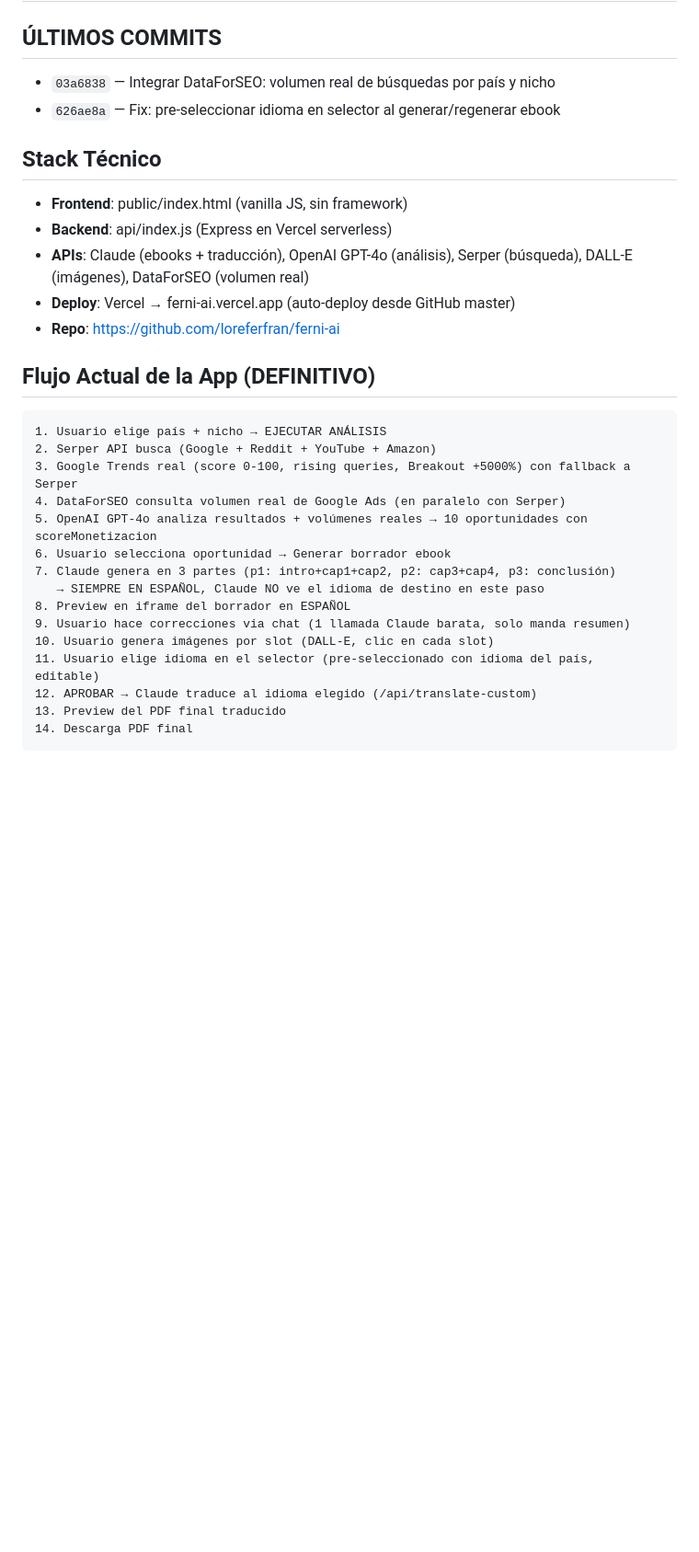
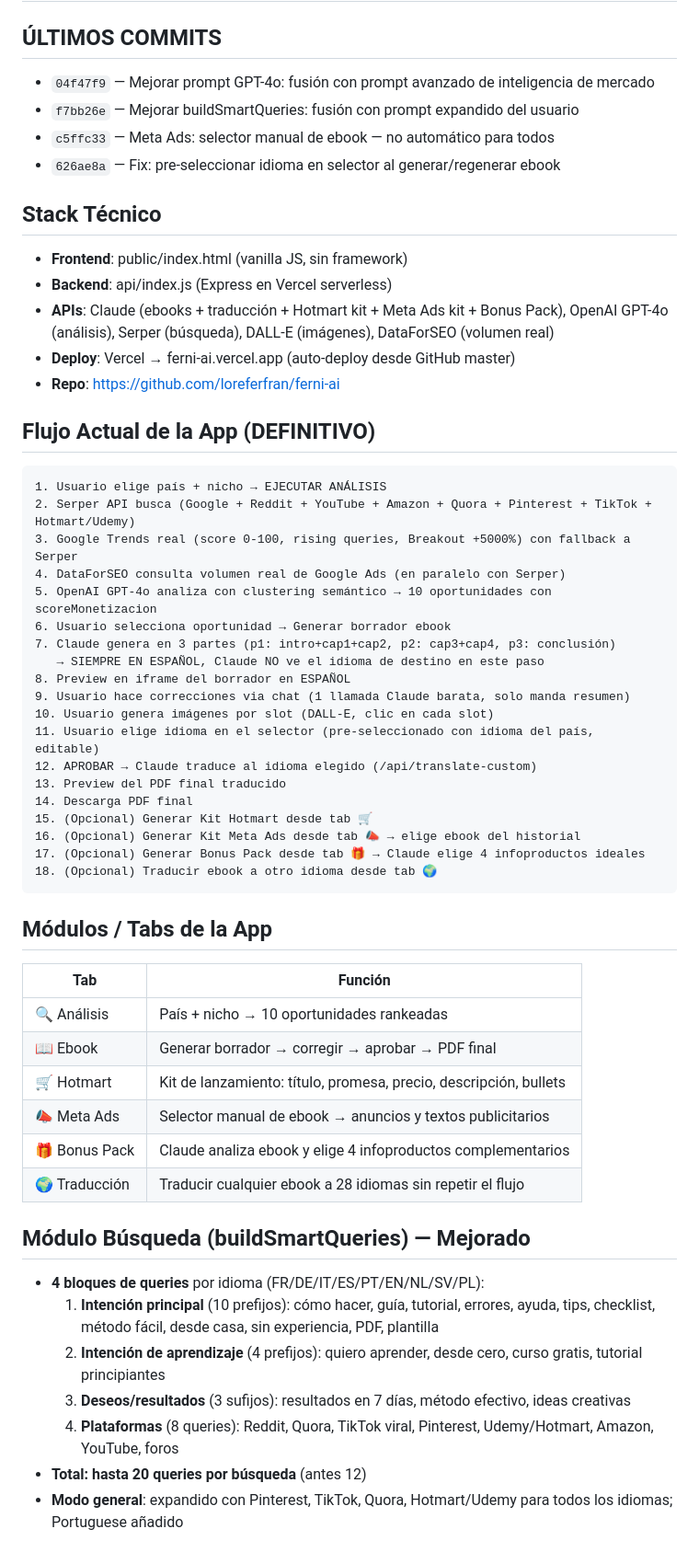
Before and after one commit to loreferfran/ferni-ai, a Markdown page: progress.md, the part around one of its changes. Shown at 92% size. GitHub-like rendering; blank space fills up the shorter version.

````diff
--- a/progress.md
+++ b/progress.md
@@ -1,23 +1,25 @@
 # Progreso FERNI AI — Estado Actual (13 Mayo 2026)
 
 ## ÚLTIMOS COMMITS
-- `03a6838` — Integrar DataForSEO: volumen real de búsquedas por país y nicho
+- `04f47f9` — Mejorar prompt GPT-4o: fusión con prompt avanzado de inteligencia de mercado
+- `f7bb26e` — Mejorar buildSmartQueries: fusión con prompt expandido del usuario
+- `c5ffc33` — Meta Ads: selector manual de ebook — no automático para todos
 - `626ae8a` — Fix: pre-seleccionar idioma en selector al generar/regenerar ebook
 
 ## Stack Técnico
 - **Frontend**: public/index.html (vanilla JS, sin framework)
 - **Backend**: api/index.js (Express en Vercel serverless)
-- **APIs**: Claude (ebooks + traducción), OpenAI GPT-4o (análisis), Serper (búsqueda), DALL-E (imágenes), DataForSEO (volumen real)
+- **APIs**: Claude (ebooks + traducción + Hotmart kit + Meta Ads kit + Bonus Pack), OpenAI GPT-4o (análisis), Serper (búsqueda), DALL-E (imágenes), DataForSEO (volumen real)
 - **Deploy**: Vercel → ferni-ai.vercel.app (auto-deploy desde GitHub master)
 - **Repo**: https://github.com/loreferfran/ferni-ai
 
 ## Flujo Actual de la App (DEFINITIVO)
 ```
 1. Usuario elige país + nicho → EJECUTAR ANÁLISIS
-2. Serper API busca (Google + Reddit + YouTube + Amazon)
+2. Serper API busca (Google + Reddit + YouTube + Amazon + Quora + Pinterest + TikTok + Hotmart/Udemy)
 3. Google Trends real (score 0-100, rising queries, Breakout +5000%) con fallback a Serper
 4. DataForSEO consulta volumen real de Google Ads (en paralelo con Serper)
-5. OpenAI GPT-4o analiza resultados + volúmenes reales → 10 oportunidades con scoreMonetizacion
+5. OpenAI GPT-4o analiza con clustering semántico → 10 oportunidades con scoreMonetizacion
 6. Usuario selecciona oportunidad → Generar borrador ebook
 7. Claude genera en 3 partes (p1: intro+cap1+cap2, p2: cap3+cap4, p3: conclusión)
    → SIEMPRE EN ESPAÑOL, Claude NO ve el idioma de destino en este paso
@@ -28,4 +30,28 @@
 12. APROBAR → Claude traduce al idioma elegido (/api/translate-custom)
 13. Preview del PDF final traducido
 14. Descarga PDF final
+15. (Opcional) Generar Kit Hotmart desde tab 🛒
+16. (Opcional) Generar Kit Meta Ads desde tab 📣 → elige ebook del historial
+17. (Opcional) Generar Bonus Pack desde tab 🎁 → Claude elige 4 infoproductos ideales
+18. (Opcional) Traducir ebook a otro idioma desde tab 🌍
 ```
+
+## Módulos / Tabs de la App
+| Tab | Función |
+|-----|---------|
+| 🔍 Análisis | País + nicho → 10 oportunidades rankeadas |
+| 📖 Ebook | Generar borrador → corregir → aprobar → PDF final |
+| 🛒 Hotmart | Kit de lanzamiento: título, promesa, precio, descripción, bullets |
+| 📣 Meta Ads | Selector manual de ebook → anuncios y textos publicitarios |
+| 🎁 Bonus Pack | Claude analiza ebook y elige 4 infoproductos complementarios |
+| 🌍 Traducción | Traducir cualquier ebook a 28 idiomas sin repetir el flujo |
+
+## Módulo Búsqueda (buildSmartQueries) — Mejorado
+- **4 bloques de queries** por idioma (FR/DE/IT/ES/PT/EN/NL/SV/PL):
+  1. **Intención principal** (10 prefijos): cómo hacer, guía, tutorial, errores, ayuda, tips, checklist, método fácil, desde casa, sin experiencia, PDF, plantilla
+  2. **Intención de aprendizaje** (4 prefijos): quiero aprender, desde cero, curso gratis, tutorial principiantes
+  3. **Deseos/resultados** (3 sufijos): resultados en 7 días, método efectivo, ideas creativas
+  4. **Plataformas** (8 queries): Reddit, Quora, TikTok viral, Pinterest, Udemy/Hotmart, Amazon, YouTube, foros
+- **Total: hasta 20 queries por búsqueda** (antes 12)
+- **Modo general**: expandido con Pinterest, TikTok, Quora, Hotmart/Udemy para todos los idiomas; Portuguese añadido
+
````
Also changed, not shown: other parts of progress.md (+49 -29 lines).
